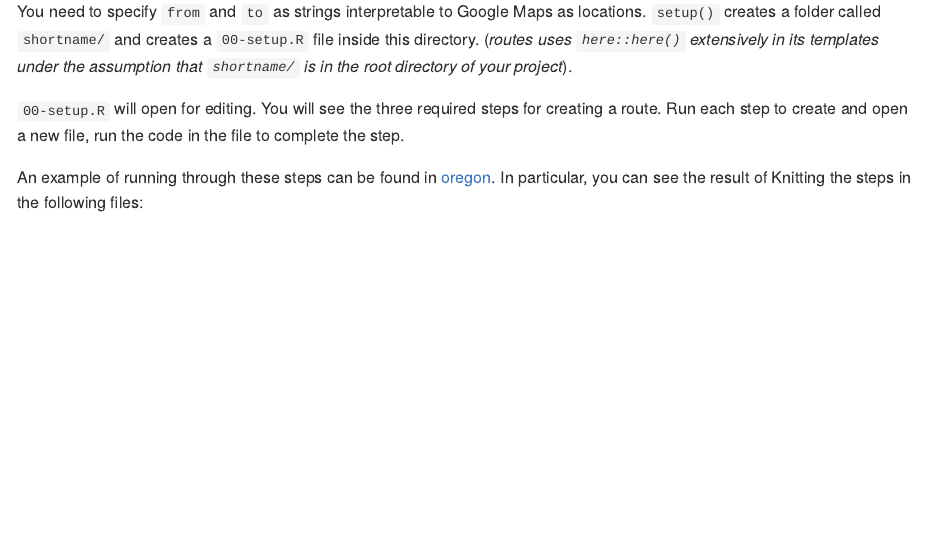
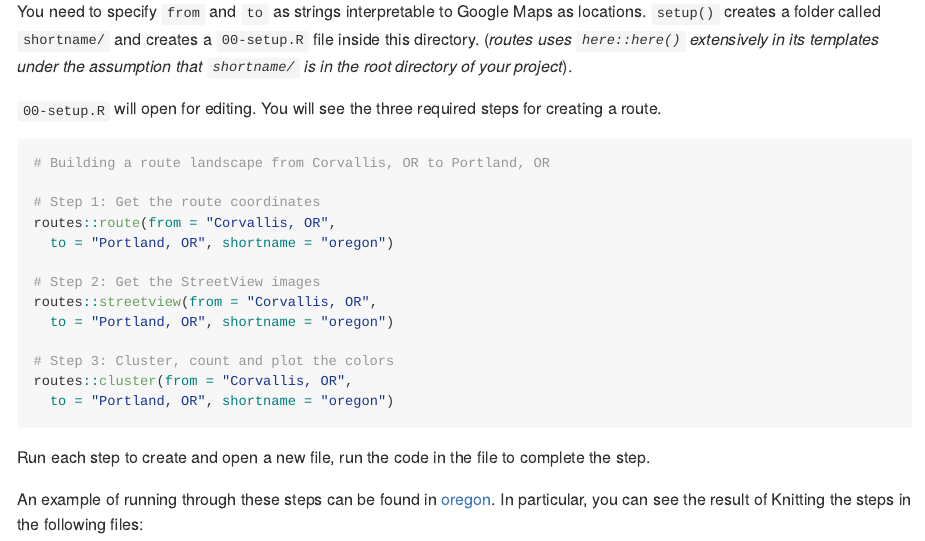
Before and after one commit to cwickham/routes, an R Markdown document (README.Rmd): the page in a window 1100 px wide, from 980 px down. Rendered offline with R 4.5, knitr and Pandoc, with nearby package versions; some code elsewhere in the file could not run offline.

Commit message:
add contents of 00-setup.R to README

````diff
--- a/README.Rmd
+++ b/README.Rmd
@@ -50,7 +50,11 @@ routes::setup(from = "Corvallis, OR", to = "Portland, OR",
 
 You need to specify  `from` and `to` as strings interpretable to Google Maps as locations.  `setup()` creates a folder called `shortname/` and creates a `00-setup.R` file inside this directory.  (*routes uses `here::here()` extensively in its templates under the assumption that `shortname/` is in the root directory of your project*).
 
-`00-setup.R` will open for editing.  You will see the three required steps for creating a route.  Run each step to create and open a new file, run the code in the file to complete the step.
+`00-setup.R` will open for editing.  You will see the three required steps for creating a route.
+```{r, code = readLines("oregon/00-setup.R"), eval = FALSE}
+
+```
+Run each step to create and open a new file, run the code in the file to complete the step.
 
 An example of running through these steps can be found in [oregon](oregon/).  In particular, you can see the result of Knitting the steps in the following files:
 
````
Also changed, not shown: README.md.
